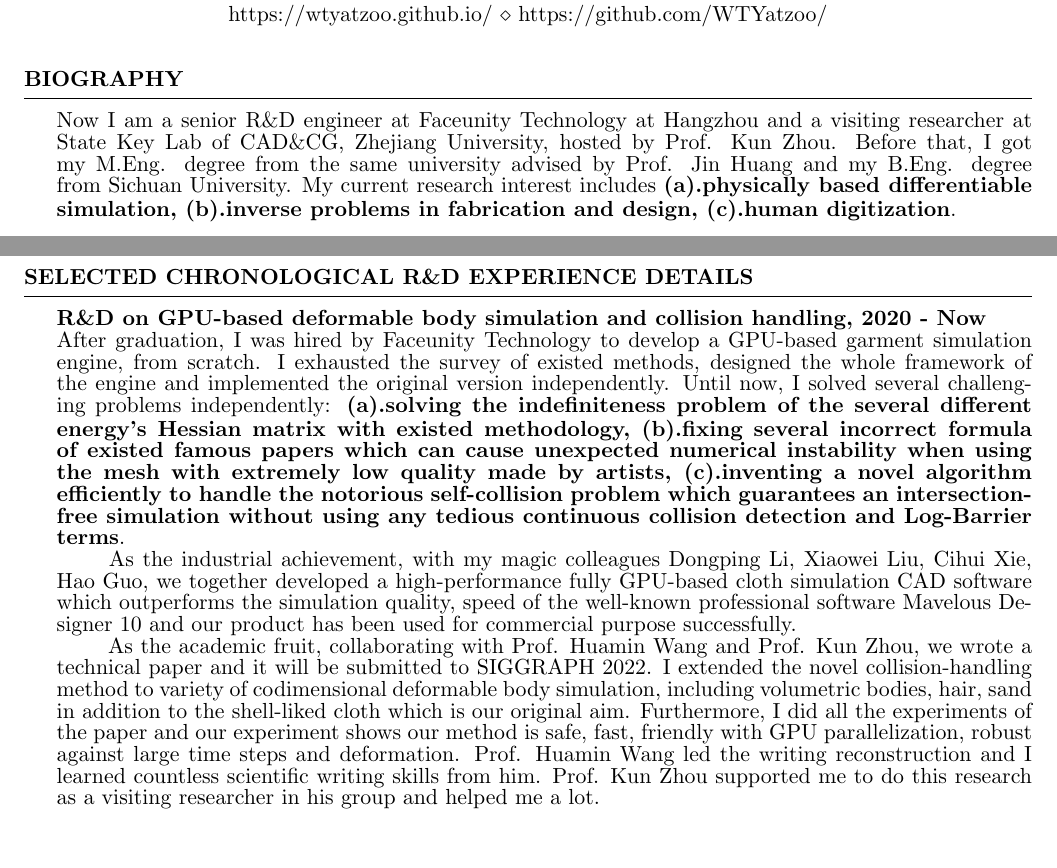
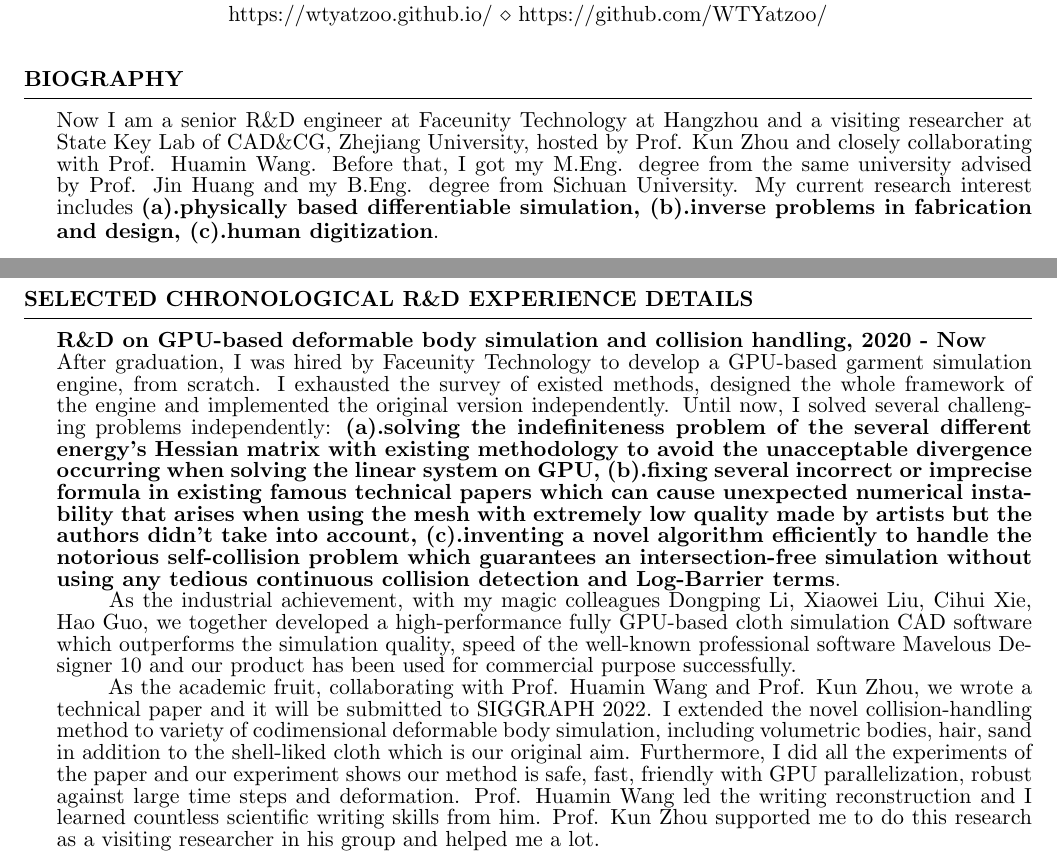
Before and after one commit to WTYatzoo/WTYatzoo.github.io, a LaTeX CV (CV/CV.tex): two parts of pages 1 and 2 of 3, joined at a grey line, cut so that both start at the same text. Compiled offline with pdfLaTeX.

Commit message:
[update]

```diff
--- a/CV/CV.tex
+++ b/CV/CV.tex
@@ -44,7 +44,7 @@
 \begin{document}
 
 \begin{rSection}{Biography}
-  Now I am a senior R\&D engineer at Faceunity Technology at Hangzhou and a visiting researcher at State Key Lab of CAD\&CG, Zhejiang University, hosted by Prof. Kun Zhou. Before that, I got my M.Eng. degree from the same university advised by Prof. Jin Huang and my B.Eng. degree from Sichuan University. My current research interest includes \textbf{(a).physically based differentiable simulation, (b).inverse problems in fabrication and design, (c).human digitization}.
+  Now I am a senior R\&D engineer at Faceunity Technology at Hangzhou and a visiting researcher at State Key Lab of CAD\&CG, Zhejiang University, hosted by Prof. Kun Zhou and closely collaborating with Prof. Huamin Wang. Before that, I got my M.Eng. degree from the same university advised by Prof. Jin Huang and my B.Eng. degree from Sichuan University. My current research interest includes \textbf{(a).physically based differentiable simulation, (b).inverse problems in fabrication and design, (c).human digitization}.
   %I have some experience in solid(FEM based elasticity, mass-spring model, discrete rod model, discrete shell model, subspace acceleration, numerical homogenization, Galerkin multigrid acceleration) and fluid (SPH, grid, hybrid method, SWE model) simulation, geometry processing (smoothing, fairing, basic parameterization, geometric energy based deformation, subdivision, geodesic distance computation) , deep learning (CNN, GAN, super-resolution, style transfer) and single-view or sparse multi-view based hair modeling, static hair/cloth retargeting.
 \end{rSection}
 
@@ -93,7 +93,7 @@
 \end{rSection}
 
 \begin{rSection}{Selected Chronological R\&D Experience Details}
-  {\bf R\&D on GPU-based deformable body simulation and collision handling, 2020 - Now}\\ After graduation, I was hired by Faceunity Technology to develop a GPU-based garment simulation engine, from scratch. I exhausted the survey of existed methods, designed the whole framework of the engine and implemented the original version independently. Until now, I solved several challenging problems independently:\textbf{ (a).solving the indefiniteness problem of the several different energy's Hessian matrix with existed methodology, (b).fixing several incorrect formula of existed famous papers which can cause unexpected numerical instability when using the mesh with extremely low quality made by artists, (c).inventing a novel algorithm efficiently to handle the notorious self-collision problem which guarantees an intersection-free simulation without using any tedious continuous collision detection and Log-Barrier terms}.\\
+  {\bf R\&D on GPU-based deformable body simulation and collision handling, 2020 - Now}\\ After graduation, I was hired by Faceunity Technology to develop a GPU-based garment simulation engine, from scratch. I exhausted the survey of existed methods, designed the whole framework of the engine and implemented the original version independently. Until now, I solved several challenging problems independently: \textbf{(a).solving the indefiniteness problem of the several different energy’s Hessian matrix with existing methodology to avoid the unacceptable divergence occurring when solving the linear system on GPU, (b).fixing several incorrect or imprecise formula in existing famous technical papers which can cause unexpected numerical instability that arises when using the mesh with extremely low quality made by artists but the authors didn't take into account, (c).inventing a novel algorithm efficiently to handle the notorious self-collision problem which guarantees an intersection-free simulation without using any tedious continuous collision detection and Log-Barrier terms}.\\
   \hspace*{2em} As the industrial achievement, with my magic colleagues Dongping Li, Xiaowei Liu, Cihui Xie, Hao Guo, we together developed a high-performance fully GPU-based cloth simulation CAD software which outperforms the simulation quality, speed of the well-known professional software Mavelous Designer 10 and our product has been used for commercial purpose successfully. \\
   \hspace*{2em} As the academic fruit, collaborating with Prof. Huamin Wang and Prof. Kun Zhou, we wrote a technical paper and it will be submitted to SIGGRAPH 2022. I extended the novel collision-handling method to variety of codimensional deformable body simulation, including volumetric bodies, hair, sand in addition to the shell-liked cloth which is our original aim. Furthermore, I did all the experiments of the paper and our experiment shows our method is safe, fast, friendly with GPU parallelization, robust against large time steps and deformation. Prof. Huamin Wang led the writing reconstruction and I learned countless scientific writing skills from him. Prof. Kun Zhou supported me to do this research as a visiting researcher in his group and helped me a lot.\\
   \\{\bf Developed an open-sourced single view based hair modeling system, 2019}\\ Development of using a single image as input to reconstruct the 3D hair model to accelerate the process of hair asset production for artists. I surveyed 18 representative related papers from 2012 to 2019 and understood its evolution clearly. According to four aspects: (a).robustness of the algorithm, (b).whether the input of algorithm matches the input from the current available hardware, (c).whether the output of algorithm can be used for simulation, (d).whether the data flow of the algorithm can be refined by artists flexibly, I implemented, modified and combined existed algorithms from scratch to make a tool for artists. See the \emph{\href{https://wtyatzoo.github.io/reports/hair.pdf}{hair report}} for more implementation details. Find the source code \emph{\href{https://github.com/WTYatzoo/hair\_modeling}{here}}.\\
```
Also changed, not shown: CV/CV.pdf, 2 other files.
